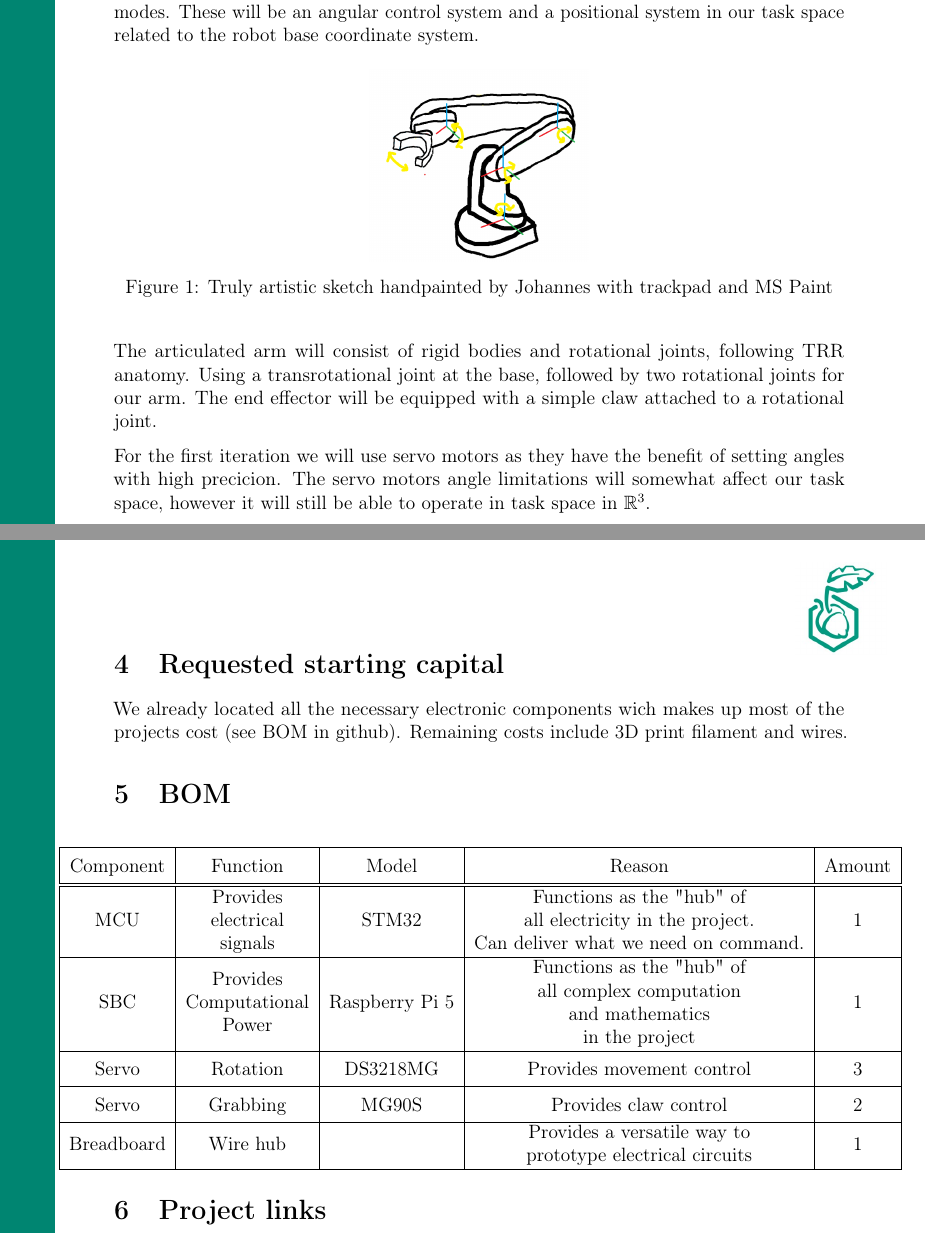
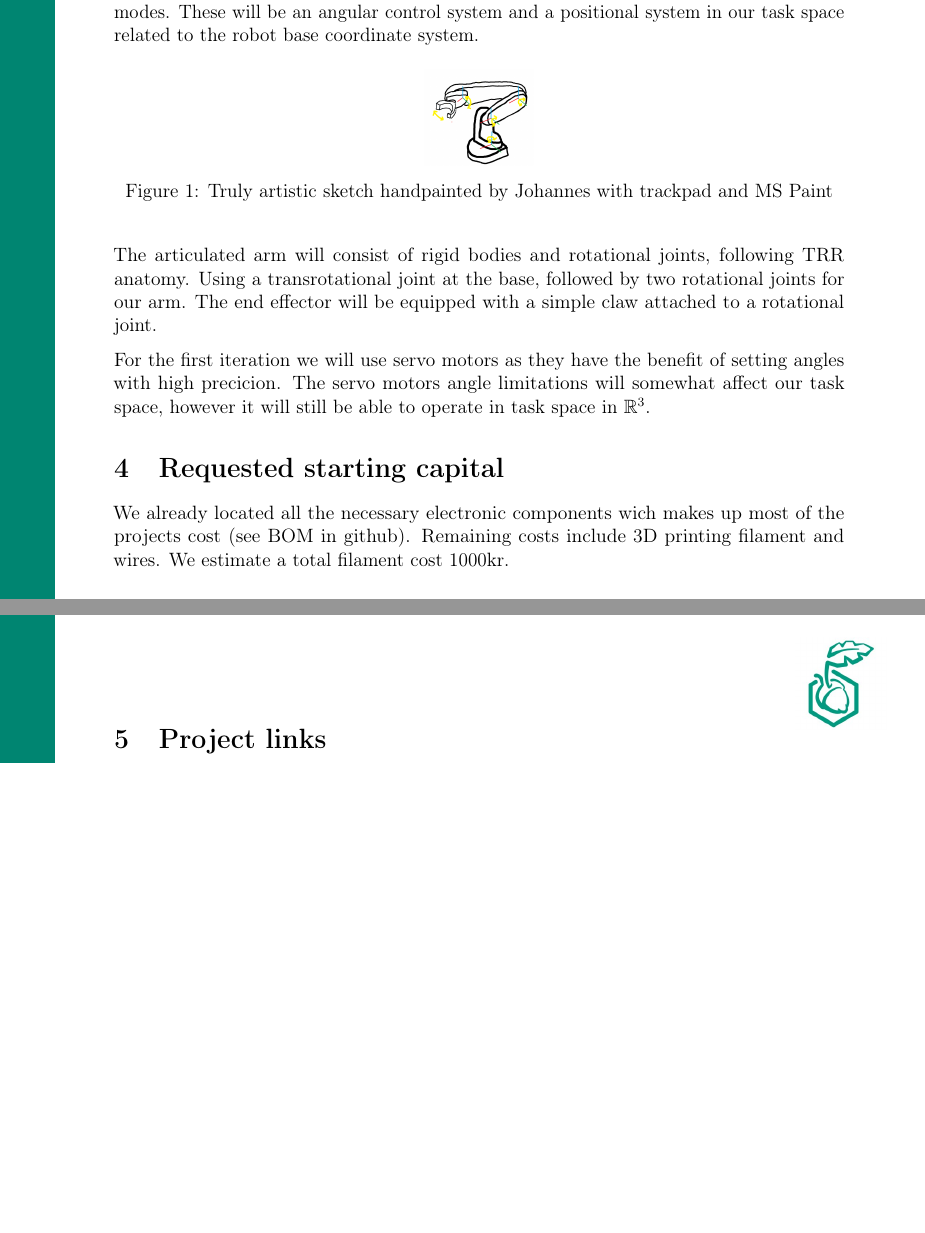
Before and after one commit to JohannesStandal/Eik---Project-Louis, a LaTeX document (Report/report.tex): two parts of pages 2 and 3 of 3, joined at a grey line, cut so that both start at the same text, the shorter picture padded with empty space. Compiled offline with pdfLaTeX.

Commit message:
Delet bom and added insane filament cost prediction based on inflation in egypt. Differential equation. Laplace. Transfer function. Big data

```diff
--- a/Report/report.tex
+++ b/Report/report.tex
@@ -111,7 +111,7 @@ related to the robot base coordinate system.
 
 \begin{figure}[H]
     \centering
-    \includegraphics[width=0.3\textwidth]{images/sketch3.png}
+    \includegraphics[width=0.15\textwidth]{images/sketch3.png}
     \caption{Truly artistic sketch handpainted by Johannes with trackpad and MS Paint}
 \end{figure}
 
@@ -126,30 +126,7 @@ operate in task space in $\mathbb{R}^3$.
 % Bill of materials
 \section{Requested starting capital}
 We already located all the necessary electronic components wich makes up most of the projects cost (see BOM in github).
-Remaining costs include 3D print filament and wires.
-
-\section{BOM}
-\begin{center}
-    \bgroup
-    \def\arraystretch{1.5}
-    \hspace*{-1.3cm}
-    \begin{tabular}{| c | c | c | c | c |}
-        \hline
-        Component & Function & Model & Reason & Amount \\
-        \hline\hline
-        \makecell{MCU} & \makecell{Provides \\ electrical \\ signals} & STM32 & \makecell{Functions as the "hub" of \\ all electricity in the project. \\ Can deliver what we need on command.} & 1 \\
-        \hline
-        \makecell{SBC} & \makecell{Provides \\ Computational \\ Power} & Raspberry Pi 5 & \makecell{Functions as the "hub" of \\ all complex computation \\ and mathematics \\ in the project} & 1 \\
-        \hline
-        Servo & Rotation & DS3218MG & Provides movement control & 3 \\
-        \hline
-        Servo & Grabbing & MG90S & Provides claw control & 2 \\
-        \hline
-        Breadboard & Wire hub & & \makecell{Provides a versatile way to \\ prototype electrical circuits} & 1 \\
-        \hline
-    \end{tabular}
-    \egroup
-\end{center}
+Remaining costs include 3D printing filament and wires. We estimate a total filament cost 1000kr.
 
 \section{Project links}
 \url{https://github.com/JohannesStandal/Eik---Project-Louis}
```
